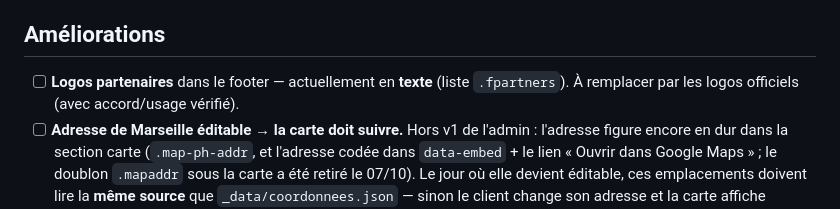
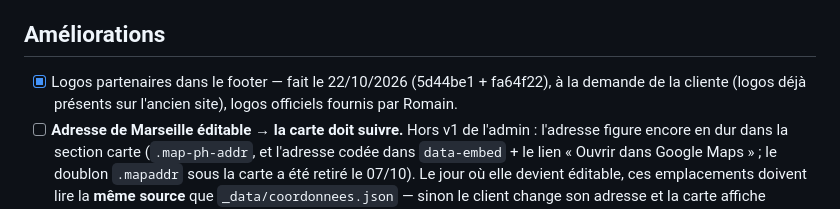
Before and after one commit to romaindemari-png/bapu-site, a Markdown page: BACKLOG.md, the part around the change. Drawn GitHub-style.

Commit message:
docs(backlog): coche Logos partenaires (en prod 22/10)
Co-Authored-By: Claude Opus 5.5 <noreply@anthropic.com>

```diff
--- a/BACKLOG.md
+++ b/BACKLOG.md
@@ -12,7 +12,7 @@ Ce qui reste à faire. Cocher au fur et à mesure. Un point = un chantier = un c
 
 ## Améliorations
 
-- [ ] **Logos partenaires** dans le footer — actuellement en **texte** (liste `.fpartners`). À remplacer par les logos officiels (avec accord/usage vérifié).
+- [x] Logos partenaires dans le footer — fait le 22/10/2026 (5d44be1 + fa64f22), à la demande de la cliente (logos déjà présents sur l'ancien site), logos officiels fournis par Romain.
 - [ ] **Adresse de Marseille éditable → la carte doit suivre.** Hors v1 de l'admin : l'adresse figure encore en dur dans la section carte (`.map-ph-addr`, et l'adresse codée dans `data-embed` + le lien « Ouvrir dans Google Maps » ; le doublon `.mapaddr` sous la carte a été retiré le 07/10). Le jour où elle devient éditable, ces emplacements doivent lire la **même source** que `_data/coordonnees.json` — sinon le client change son adresse et la carte affiche l'ancienne.
 - [ ] **Page / déclaration d'accessibilité** — le lien « Accessibilité » du footer est encore en `href="#"` sur toutes les pages. Créer la page et brancher les liens.
 
```
